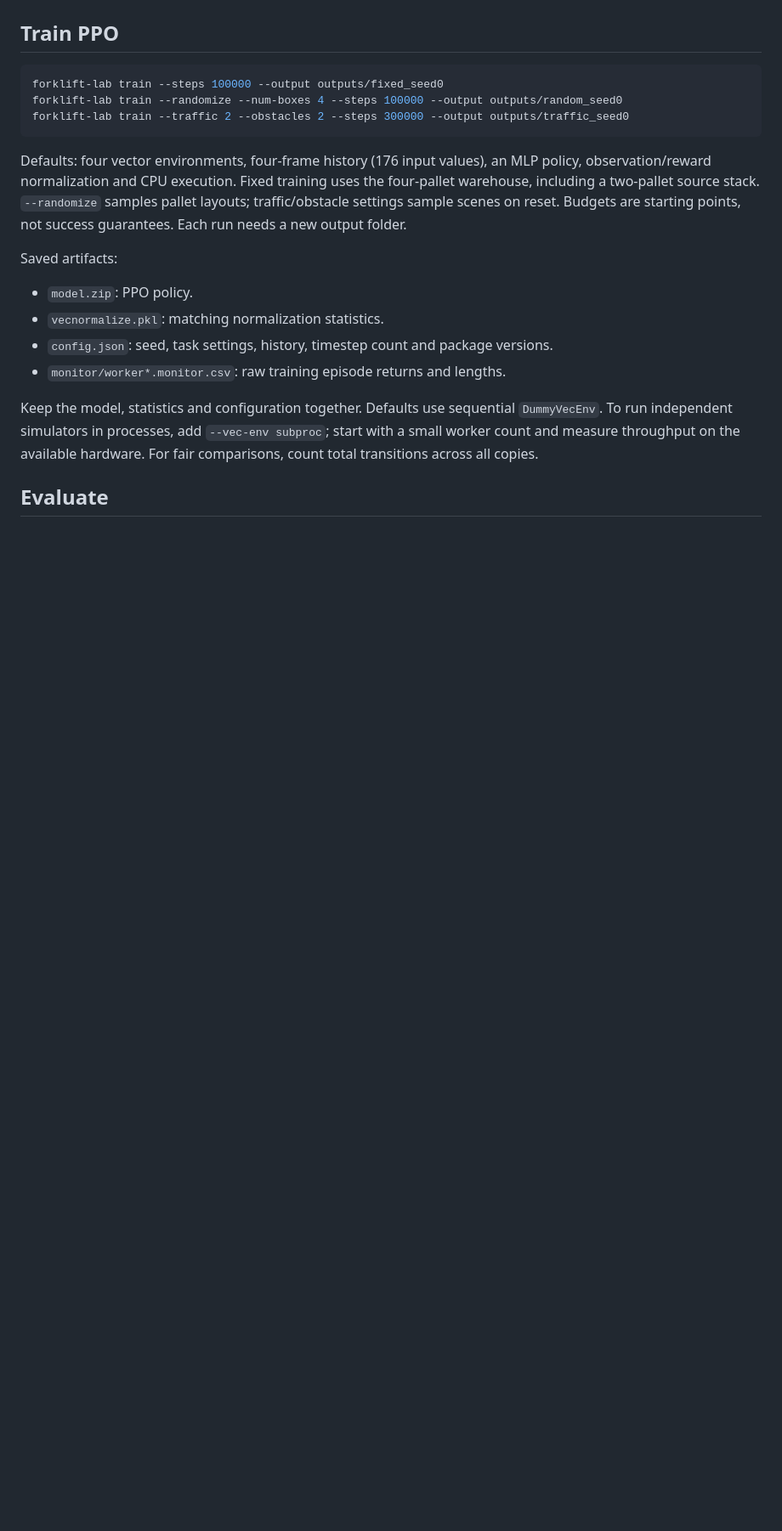
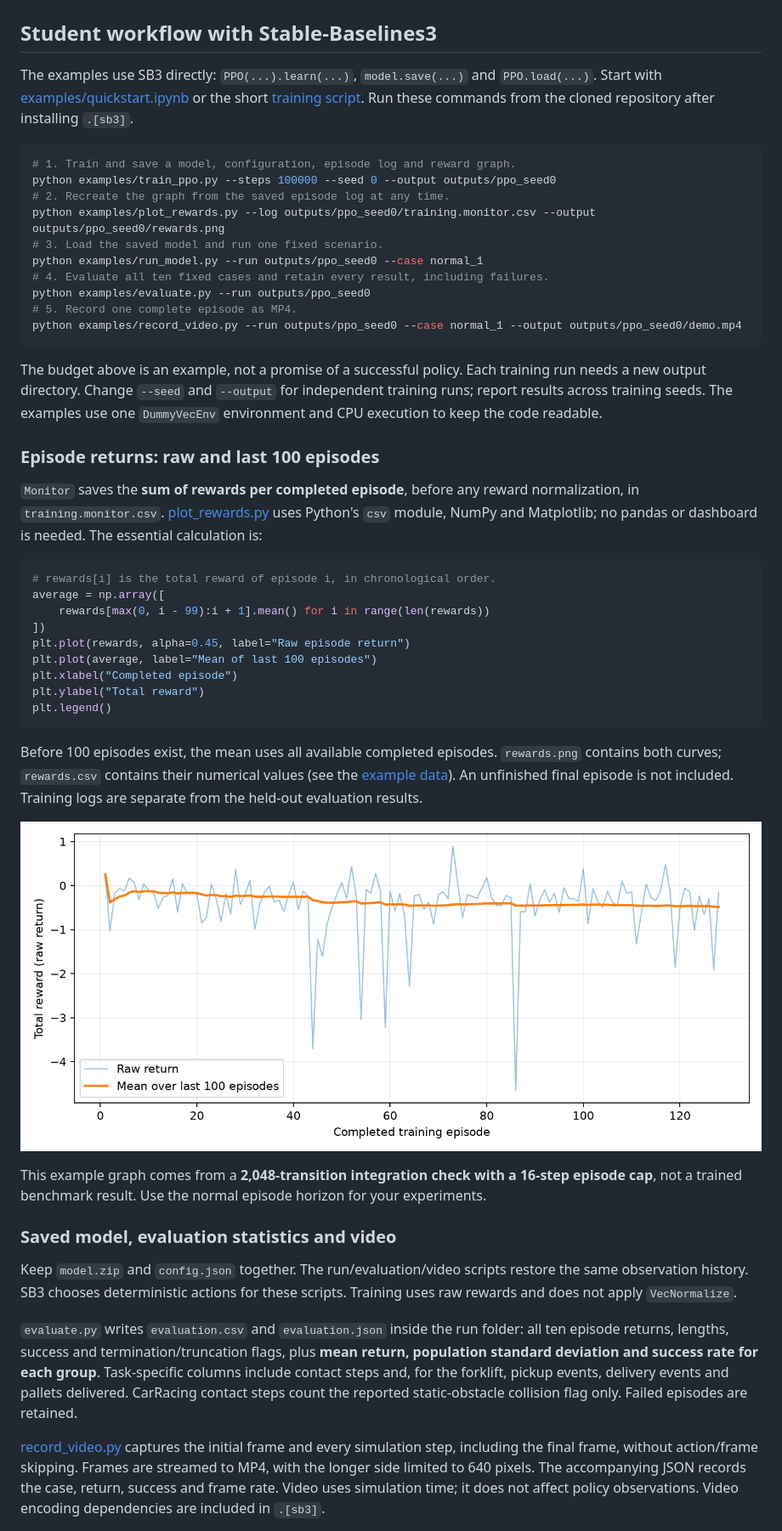
Before and after one commit to luisgarrote/ForkliftGym, a Markdown page: README.md, the part around one of its changes. Shown at 85% size. GitHub-like rendering; pictures changed too: docs/images/reward_curve.png (added); blank space fills up the shorter version.

Commit message:
Add direct SB3 student workflow and ten fixed evaluation scenarios

````diff
--- a/README.md
+++ b/README.md
@@ -91,30 +89,78 @@ within a scene are different from independent vectorized environment copies.
 
 ![Moving traffic, with stationary forklift](docs/images/traffic.gif)
 
-## Train PPO
+## Student workflow with Stable-Baselines3
+
+The examples use SB3 directly: `PPO(...).learn(...)`, `model.save(...)` and
+`PPO.load(...)`. Start with [examples/quickstart.ipynb](examples/quickstart.ipynb)
+or the short [training script](examples/train_ppo.py). Run these commands from
+the cloned repository after installing `.[sb3]`.
 
 ```sh
-forklift-lab train --steps 100000 --output outputs/fixed_seed0
-forklift-lab train --randomize --num-boxes 4 --steps 100000 --output outputs/random_seed0
-forklift-lab train --traffic 2 --obstacles 2 --steps 300000 --output outputs/traffic_seed0
+# 1. Train and save a model, configuration, episode log and reward graph.
+python examples/train_ppo.py --steps 100000 --seed 0 --output outputs/ppo_seed0
+# 2. Recreate the graph from the saved episode log at any time.
+python examples/plot_rewards.py --log outputs/ppo_seed0/training.monitor.csv --output outputs/ppo_seed0/rewards.png
+# 3. Load the saved model and run one fixed scenario.
+python examples/run_model.py --run outputs/ppo_seed0 --case normal_1
+# 4. Evaluate all ten fixed cases and retain every result, including failures.
+python examples/evaluate.py --run outputs/ppo_seed0
+# 5. Record one complete episode as MP4.
+python examples/record_video.py --run outputs/ppo_seed0 --case normal_1 --output outputs/ppo_seed0/demo.mp4
 ```
 
-Defaults: four vector environments, four-frame history (176 input values), an MLP
-policy, observation/reward normalization and CPU execution. Fixed training uses
-the four-pallet warehouse, including a two-pallet source stack. `--randomize`
-samples pallet layouts; traffic/obstacle settings sample scenes on reset. Budgets
-are starting points, not success guarantees. Each run needs a new output folder.
+The budget above is an example, not a promise of a successful policy. Each training
+run needs a new output directory. Change `--seed` and `--output` for independent
+training runs; report results across training seeds. The examples use one
+`DummyVecEnv` environment and CPU execution to keep the code readable.
 
-Saved artifacts:
+### Episode returns: raw and last 100 episodes
 
-- `model.zip`: PPO policy.
-- `vecnormalize.pkl`: matching normalization statistics.
-- `config.json`: seed, task settings, history, timestep count and package versions.
-- `monitor/worker*.monitor.csv`: raw training episode returns and lengths.
+`Monitor` saves the **sum of rewards per completed episode**, before any reward
+normalization, in `training.monitor.csv`. [plot_rewards.py](examples/plot_rewards.py)
+uses Python's `csv` module, NumPy and Matplotlib; no pandas or dashboard is needed.
+The essential calculation is:
 
-Keep the model, statistics and configuration together. Defaults use sequential
-`DummyVecEnv`. To run independent simulators in processes, add `--vec-env subproc`;
-start with a small worker count and measure throughput on the available hardware.
-For fair comparisons, count total transitions across all copies.
+```python
+# rewards[i] is the total reward of episode i, in chronological order.
+average = np.array([
+    rewards[max(0, i - 99):i + 1].mean() for i in range(len(rewards))
+])
+plt.plot(rewards, alpha=0.45, label="Raw episode return")
+plt.plot(average, label="Mean of last 100 episodes")
+plt.xlabel("Completed episode")
+plt.ylabel("Total reward")
+plt.legend()
+```
 
-## Evaluate
+Before 100 episodes exist, the mean uses all available completed episodes.
+`rewards.png` contains both curves; `rewards.csv` contains their numerical values (see the [example data](docs/example_rewards.csv)).
+An unfinished final episode is not included. Training logs are separate from the
+held-out evaluation results.
+
+![Raw episode returns and trailing 100-episode mean](docs/images/reward_curve.png)
+
+This example graph comes from a **2,048-transition integration check with a
+16-step episode cap**, not a trained benchmark result. Use the normal episode
+horizon for your experiments.
+
+### Saved model, evaluation statistics and video
+
+Keep `model.zip` and `config.json` together. The run/evaluation/video scripts
+restore the same observation history. SB3 chooses deterministic actions for these
+scripts. Training uses raw rewards and does not apply `VecNormalize`.
+
+`evaluate.py` writes `evaluation.csv` and `evaluation.json` inside the run folder:
+all ten episode returns, lengths, success and termination/truncation flags, plus
+**mean return, population standard deviation and success rate for each group**.
+Task-specific columns include contact steps and, for the forklift, pickup events,
+delivery events and pallets delivered. CarRacing contact steps count the reported
+static-obstacle collision flag only. Failed episodes are retained.
+
+[record_video.py](examples/record_video.py) captures the initial frame and every
+simulation step, including the final frame, without action/frame skipping. Frames
+are streamed to MP4, with the longer side limited to 640 pixels. The accompanying
+JSON records the case, return, success and frame rate. Video uses simulation time;
+it does not affect policy observations. Video encoding dependencies are included
+in `.[sb3]`.
+
````
Also changed, not shown: other parts of README.md (+38 -28 lines), 12 other files.
